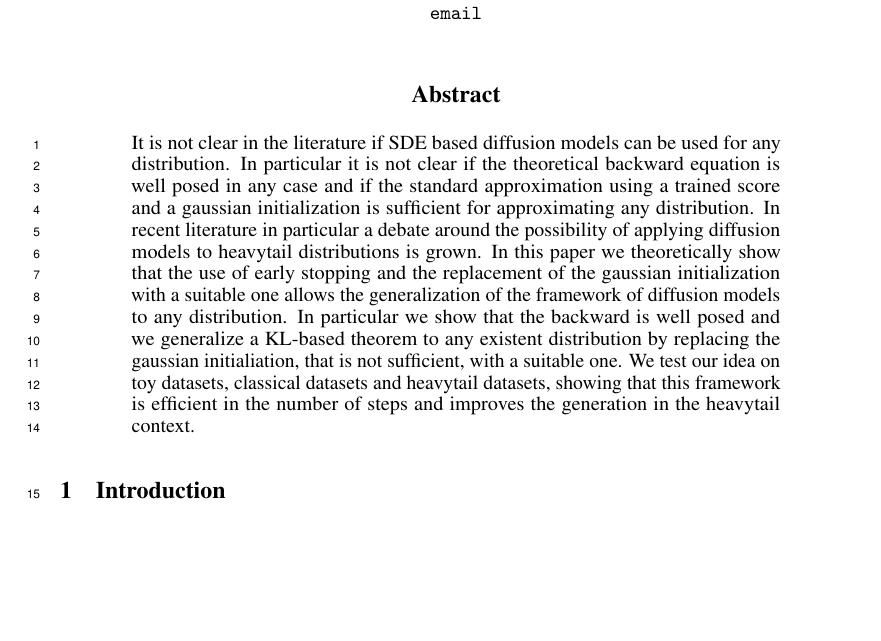
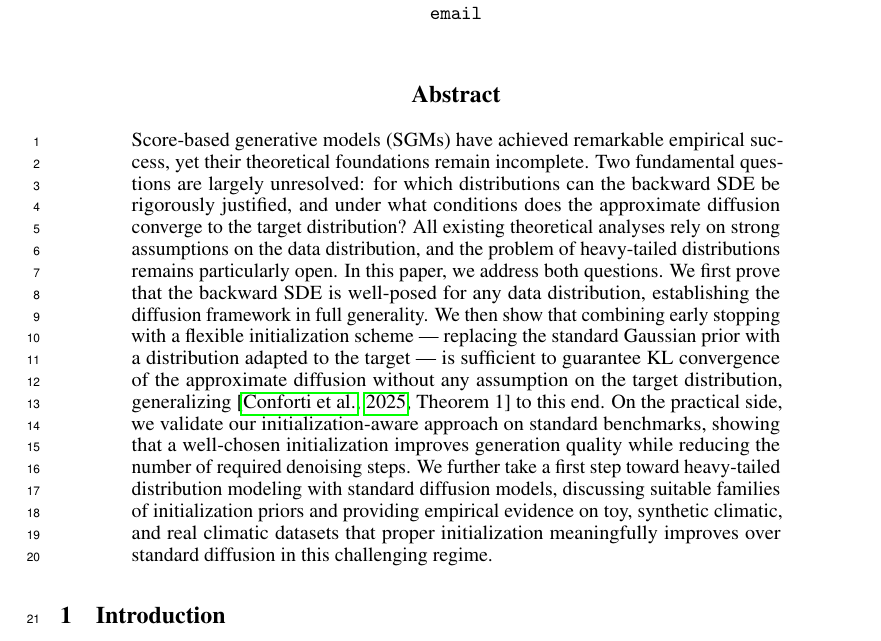
Before and after one commit to tizianofassina/heavytail_diffusion, a LaTeX paper (paper.tex, which reads abstract.tex): part of page 1 of 7, cut so that both start at the same text, the shorter picture padded with empty space. Compiled offline with pdfLaTeX.

Commit message:
first commit

```diff
--- a/abstract.tex
+++ b/abstract.tex
@@ -1,11 +1,5 @@
 \begin{abstract}
-It is not clear in the literature if SDE based diffusion models can be used for any distribution.
-In particular it is not clear if the theoretical backward equation is well posed in any case and if
-the standard approximation using a trained score and a gaussian initialization is
-sufficient for approximating any distribution.
-In recent literature in particular a debate around the possibility of applying diffusion models to heavytail distributions is grown.
-In this paper we theoretically show that the use of early stopping and the replacement of the gaussian initialization with a suitable one
-allows the generalization of the framework of diffusion models to any distribution. In particular we show that the backward is well posed and we generalize a KL-based theorem
-to any existent distribution by replacing the gaussian initialiation, that is not sufficient, with a suitable one.
-We test our idea on toy datasets, classical datasets and heavytail datasets, showing that this framework is efficient in the number of steps and improves the generation in the heavytail context.
+Score-based generative models (SGMs) have achieved remarkable empirical success, yet their theoretical foundations remain incomplete. Two fundamental questions are largely unresolved: for which distributions can the backward SDE be rigorously justified, and under what conditions does the approximate diffusion converge to the target distribution? All existing theoretical analyses rely on strong assumptions on the data distribution, and the problem of heavy-tailed distributions remains particularly open.
+In this paper, we address both questions. We first prove that the backward SDE is well-posed for any data distribution, establishing the diffusion framework in full generality. We then show that combining early stopping with a flexible initialization scheme — replacing the standard Gaussian prior with a distribution adapted to the target — is sufficient to guarantee KL convergence of the approximate diffusion without any assumption on the target distribution, generalizing \cite[Theorem 1]{conforti2023kl} to this end.
+On the practical side, we validate our initialization-aware approach on standard benchmarks, showing that a well-chosen initialization improves generation quality while reducing the number of required denoising steps. We further take a first step toward heavy-tailed distribution modeling with standard diffusion models, discussing suitable families of initialization priors and providing empirical evidence on toy, synthetic climatic, and real climatic datasets that proper initialization meaningfully improves over standard diffusion in this challenging regime.
 \end{abstract}
```
Also changed, not shown: paper.pdf, 1 other file.
